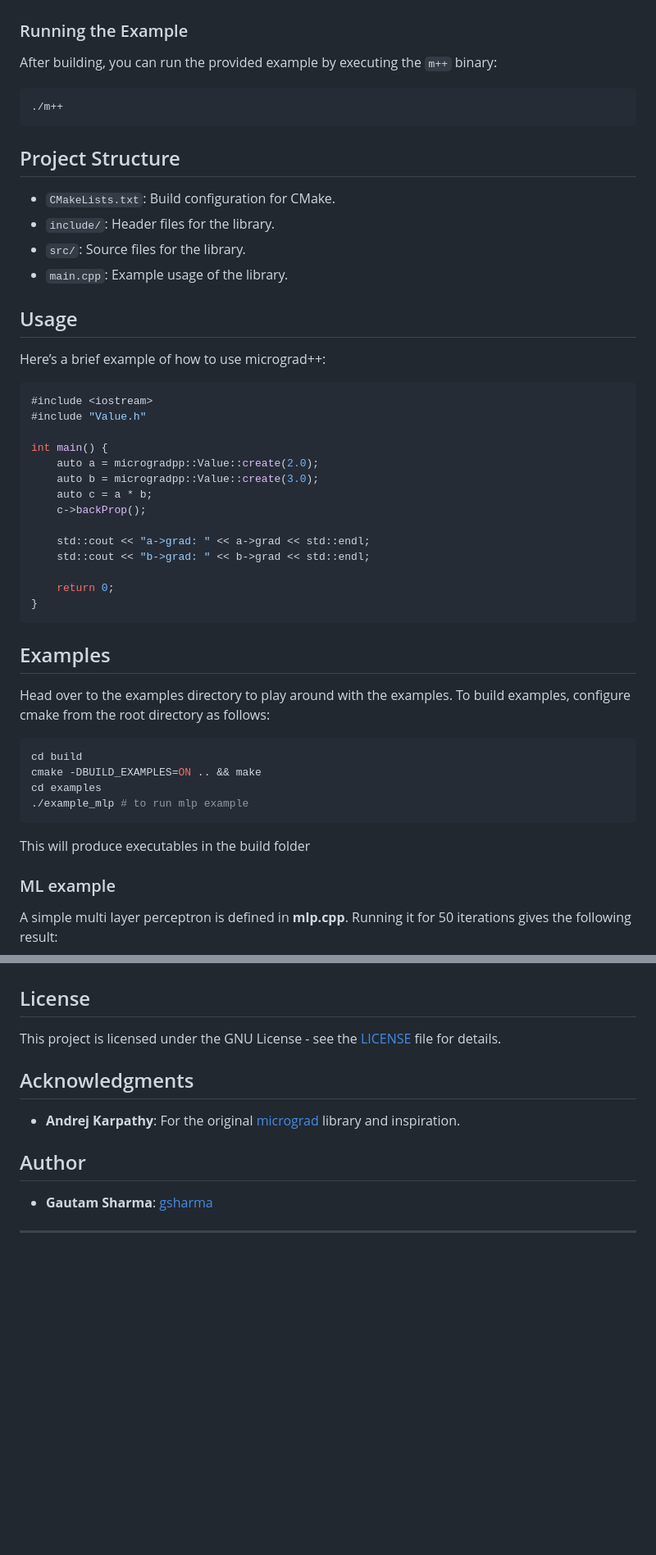
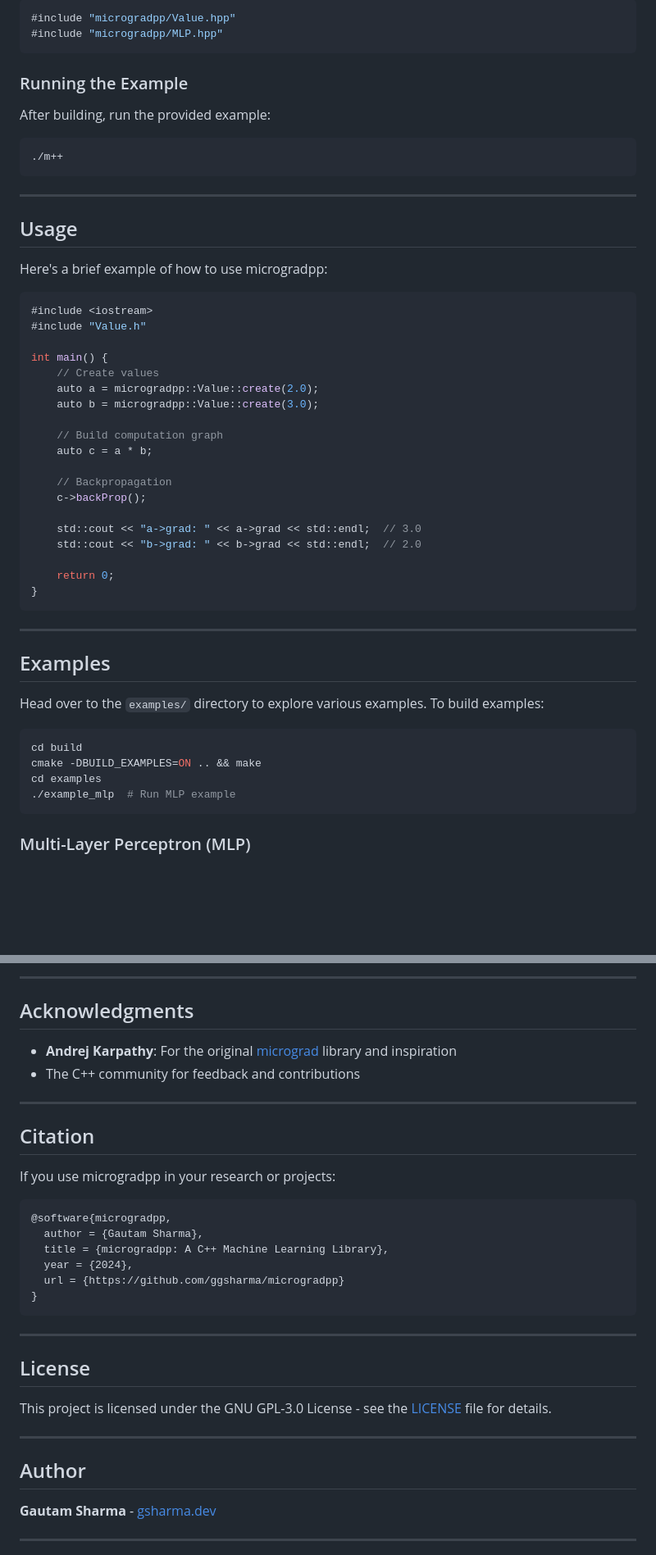
Before and after one commit to ggsharma/microgradpp, a Markdown page: README.md, 2 parts joined by grey strips. Shown at 82% size. Drawn GitHub-style; blank space fills up the shorter version.

````diff
--- a/README.md
+++ b/README.md
@@ -70,53 +112,56 @@ Microgradpp is also available as a header only library.
 
+```cpp
+#include "microgradpp/Value.hpp"
+#include "microgradpp/MLP.hpp"
+```
 
 ### Running the Example
 
-After building, you can run the provided example by executing the `m++` binary:
-```sh
+After building, run the provided example:
+```bash
 ./m++
 ```
 
-## Project Structure
-
-- `CMakeLists.txt`: Build configuration for CMake.
-- `include/`: Header files for the library.
-- `src/`: Source files for the library.
-- `main.cpp`: Example usage of the library.
+---
 
 ## Usage
 
-Here’s a brief example of how to use micrograd++:
+Here's a brief example of how to use microgradpp:
 
 ```cpp
 #include <iostream>
 #include "Value.h"
 
 int main() {
+    // Create values
     auto a = microgradpp::Value::create(2.0);
     auto b = microgradpp::Value::create(3.0);
+
+    // Build computation graph
     auto c = a * b;
+
+    // Backpropagation
     c->backProp();
 
-    std::cout << "a->grad: " << a->grad << std::endl;
-    std::cout << "b->grad: " << b->grad << std::endl;
+    std::cout << "a->grad: " << a->grad << std::endl;  // 3.0
+    std::cout << "b->grad: " << b->grad << std::endl;  // 2.0
 
     return 0;
 }
 ```
 
+---
+
 ## Examples
 
-Head over to the examples directory to play around with the examples. To build examples, configure cmake from the root directory as follows:
+Head over to the `examples/` directory to explore various examples. To build examples:
 
-```sh
+```bash
 cd build
 cmake -DBUILD_EXAMPLES=ON .. && make
 cd examples
-./example_mlp # to run mlp example
+./example_mlp  # Run MLP example
 ```
-This will produce executables in the build folder
 
-### ML example
-A simple multi layer perceptron is defined in
-**mlp.cpp**. Running it for 50 iterations gives the following result:
+### Multi-Layer Perceptron (MLP)
 
@@ -144,14 +254,35 @@ We welcome contributions to micrograd++. Here are a few areas where you can help
+---
+
+## Acknowledgments
+
+* **Andrej Karpathy**: For the original [micrograd](https://github.com/karpathy/micrograd) library and inspiration
+* The C++ community for feedback and contributions
+
+---
+
+## Citation
+
+If you use microgradpp in your research or projects:
+
+```bibtex
+@software{microgradpp,
+  author = {Gautam Sharma},
+  title = {microgradpp: A C++ Machine Learning Library},
+  year = {2024},
+  url = {https://github.com/ggsharma/microgradpp}
+}
+```
+
+---
 
 ## License
 
-This project is licensed under the GNU License - see the [LICENSE](LICENSE) file for details.
+This project is licensed under the GNU GPL-3.0 License - see the [LICENSE](LICENSE) file for details.
 
-## Acknowledgments
-
-- **Andrej Karpathy**: For the original [micrograd](https://github.com/karpathy/micrograd) library and inspiration.
-
+---
 
 ## Author
-- **Gautam Sharma**: [gsharma](https://www.gsharma.dev)
+
+**Gautam Sharma** - [gsharma.dev](https://www.gsharma.dev)
 
 ---
````
Also changed, not shown: other parts of README.md (+162 -45 lines).
